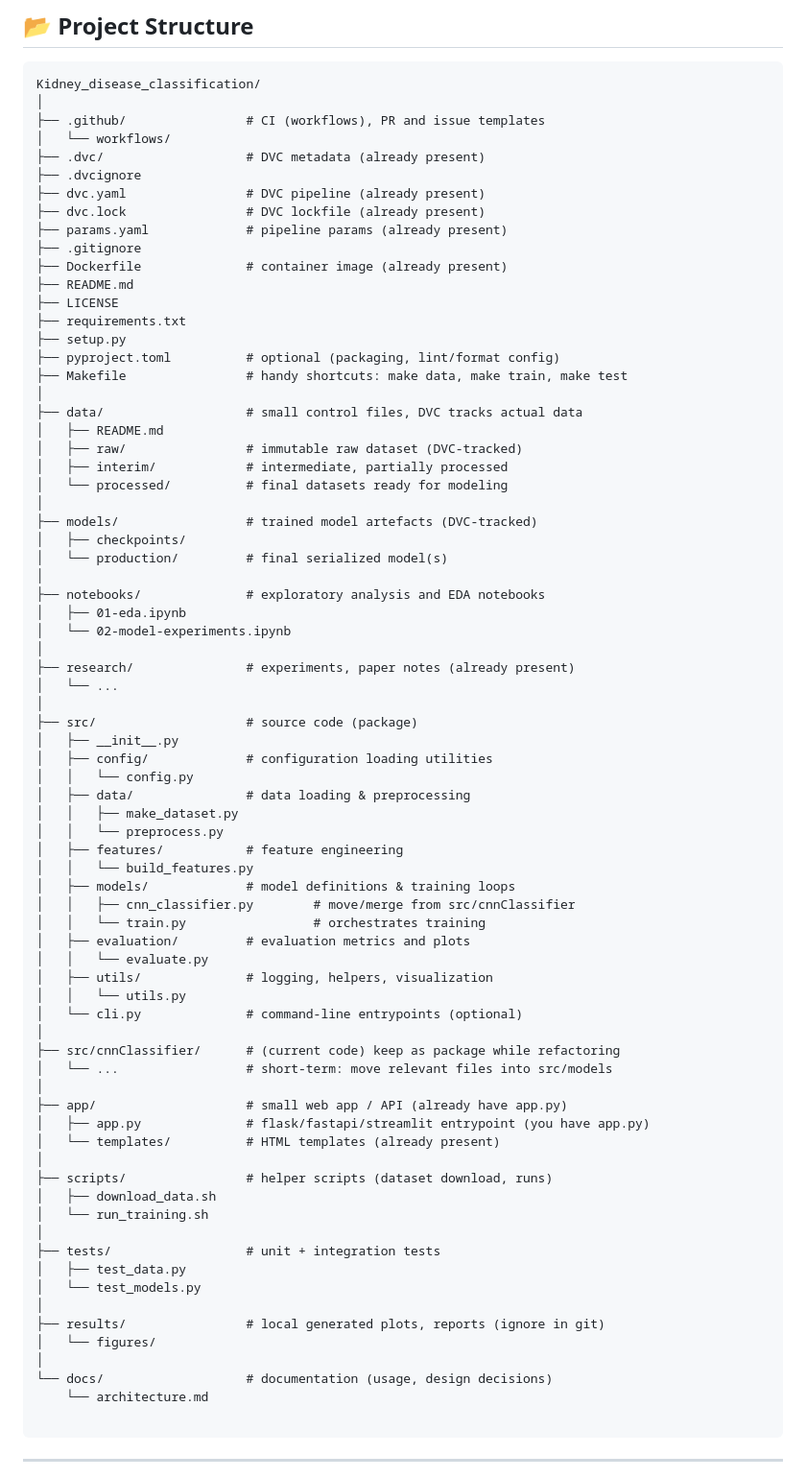
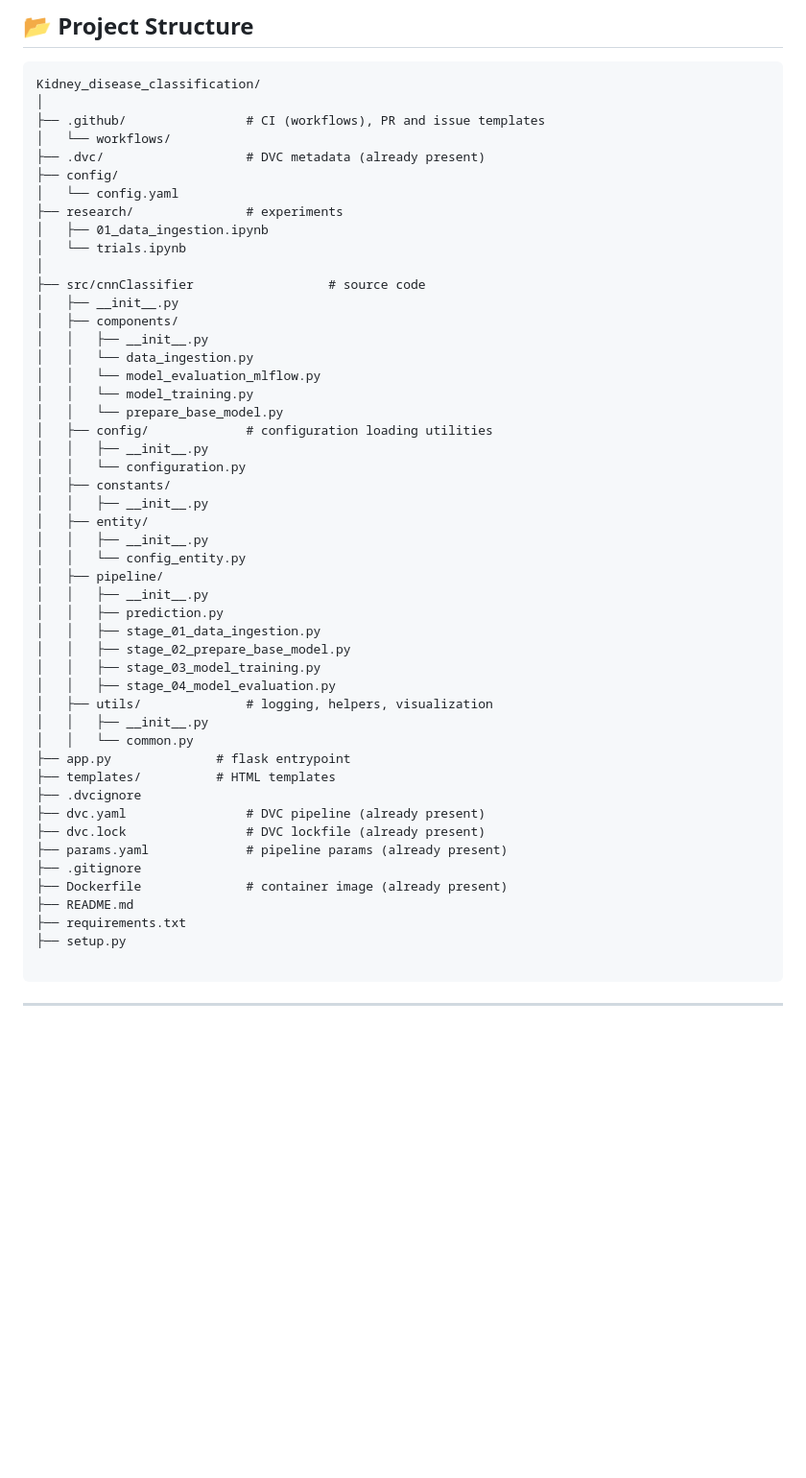
Before and after one commit to JunaidK0012/Kidney_disease_classification, a Markdown page: README.md, the part around the change. Shown at 96% size. Rendered like a GitHub page; blank space fills up the shorter version.

````diff
--- a/README.md
+++ b/README.md
@@ -32,6 +32,40 @@ Kidney_disease_classification/
 ├── .github/                # CI (workflows), PR and issue templates
 │   └── workflows/
 ├── .dvc/                   # DVC metadata (already present)
+├── config/
+│   └── config.yaml
+├── research/               # experiments
+│   ├── 01_data_ingestion.ipynb
+│   └── trials.ipynb
+│
+├── src/cnnClassifier                  # source code
+│   ├── __init__.py
+│   ├── components/
+│   │   ├── __init__.py
+│   │   └── data_ingestion.py
+│   │   └── model_evaluation_mlflow.py
+│   │   └── model_training.py
+│   │   └── prepare_base_model.py
+│   ├── config/             # configuration loading utilities
+│   │   ├── __init__.py
+│   │   └── configuration.py
+│   ├── constants/
+│   │   ├── __init__.py
+│   ├── entity/
+│   │   ├── __init__.py
+│   │   └── config_entity.py
+│   ├── pipeline/
+│   │   ├── __init__.py
+│   │   ├── prediction.py
+│   │   ├── stage_01_data_ingestion.py
+│   │   ├── stage_02_prepare_base_model.py
+│   │   ├── stage_03_model_training.py
+│   │   ├── stage_04_model_evaluation.py
+│   ├── utils/              # logging, helpers, visualization
+│   │   ├── __init__.py
+│   │   └── common.py
+├── app.py              # flask entrypoint
+├── templates/          # HTML templates
 ├── .dvcignore
 ├── dvc.yaml                # DVC pipeline (already present)
 ├── dvc.lock                # DVC lockfile (already present)
@@ -39,67 +73,8 @@ Kidney_disease_classification/
 ├── .gitignore
 ├── Dockerfile              # container image (already present)
 ├── README.md
-├── LICENSE
 ├── requirements.txt
 ├── setup.py
-├── pyproject.toml          # optional (packaging, lint/format config)
-├── Makefile                # handy shortcuts: make data, make train, make test
-│
-├── data/                   # small control files, DVC tracks actual data
-│   ├── README.md
-│   ├── raw/                # immutable raw dataset (DVC-tracked)
-│   ├── interim/            # intermediate, partially processed
-│   └── processed/          # final datasets ready for modeling
-│
-├── models/                 # trained model artefacts (DVC-tracked)
-│   ├── checkpoints/
-│   └── production/         # final serialized model(s)
-│
-├── notebooks/              # exploratory analysis and EDA notebooks
-│   ├── 01-eda.ipynb
-│   └── 02-model-experiments.ipynb
-│
-├── research/               # experiments, paper notes (already present)
-│   └── ...
-│
-├── src/                    # source code (package)
-│   ├── __init__.py
-│   ├── config/             # configuration loading utilities
-│   │   └── config.py
-│   ├── data/               # data loading & preprocessing
-│   │   ├── make_dataset.py
-│   │   └── preprocess.py
-│   ├── features/           # feature engineering
-│   │   └── build_features.py
-│   ├── models/             # model definitions & training loops
-│   │   ├── cnn_classifier.py        # move/merge from src/cnnClassifier
-│   │   └── train.py                 # orchestrates training
-│   ├── evaluation/         # evaluation metrics and plots
-│   │   └── evaluate.py
-│   ├── utils/              # logging, helpers, visualization
-│   │   └── utils.py
-│   └── cli.py              # command-line entrypoints (optional)
-│
-├── src/cnnClassifier/      # (current code) keep as package while refactoring
-│   └── ...                 # short-term: move relevant files into src/models
-│
-├── app/                    # small web app / API (already have app.py)
-│   ├── app.py              # flask/fastapi/streamlit entrypoint (you have app.py)
-│   └── templates/          # HTML templates (already present)
-│
-├── scripts/                # helper scripts (dataset download, runs)
-│   ├── download_data.sh
-│   └── run_training.sh
-│
-├── tests/                  # unit + integration tests
-│   ├── test_data.py
-│   └── test_models.py
-│
-├── results/                # local generated plots, reports (ignore in git)
-│   └── figures/
-│
-└── docs/                   # documentation (usage, design decisions)
-    └── architecture.md
 
 ```
 
````
